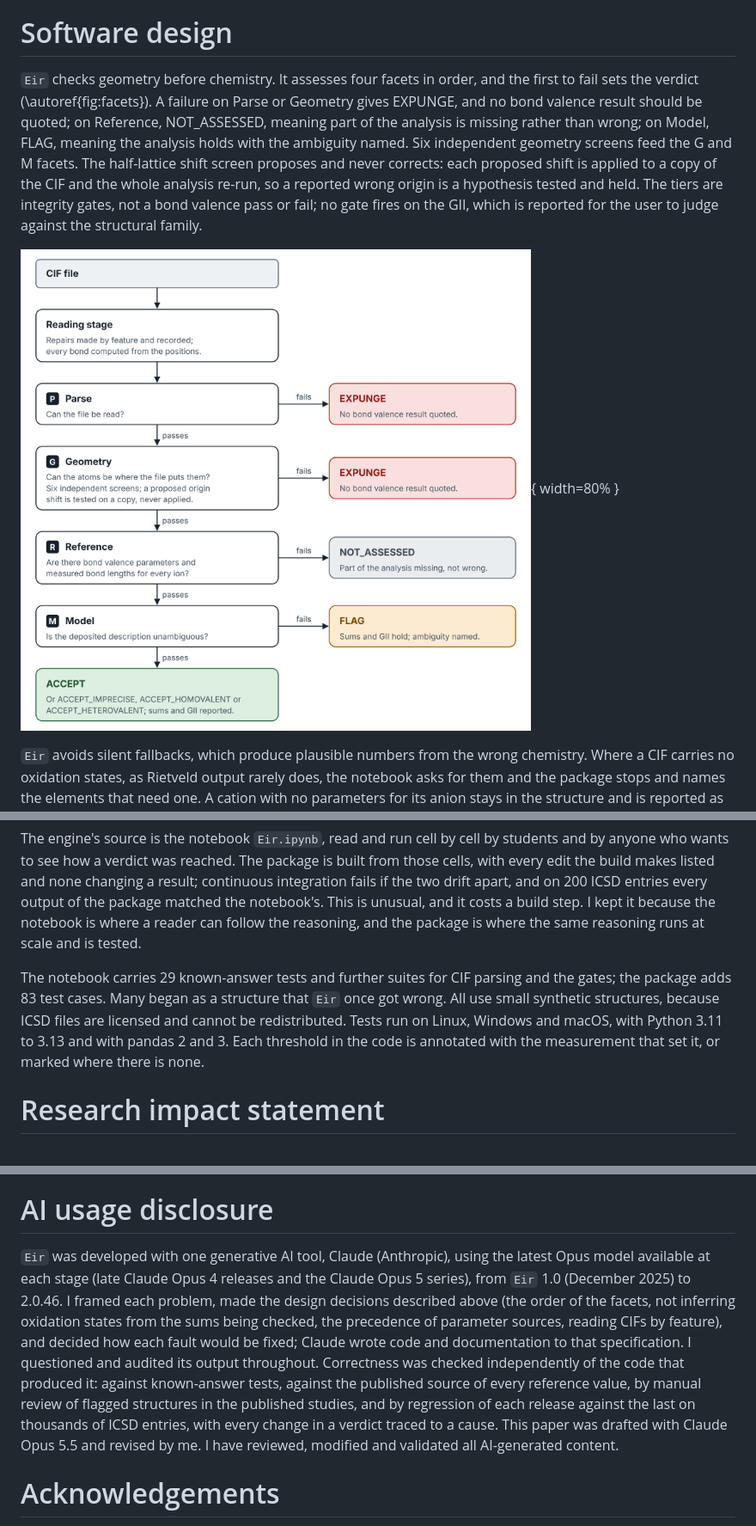
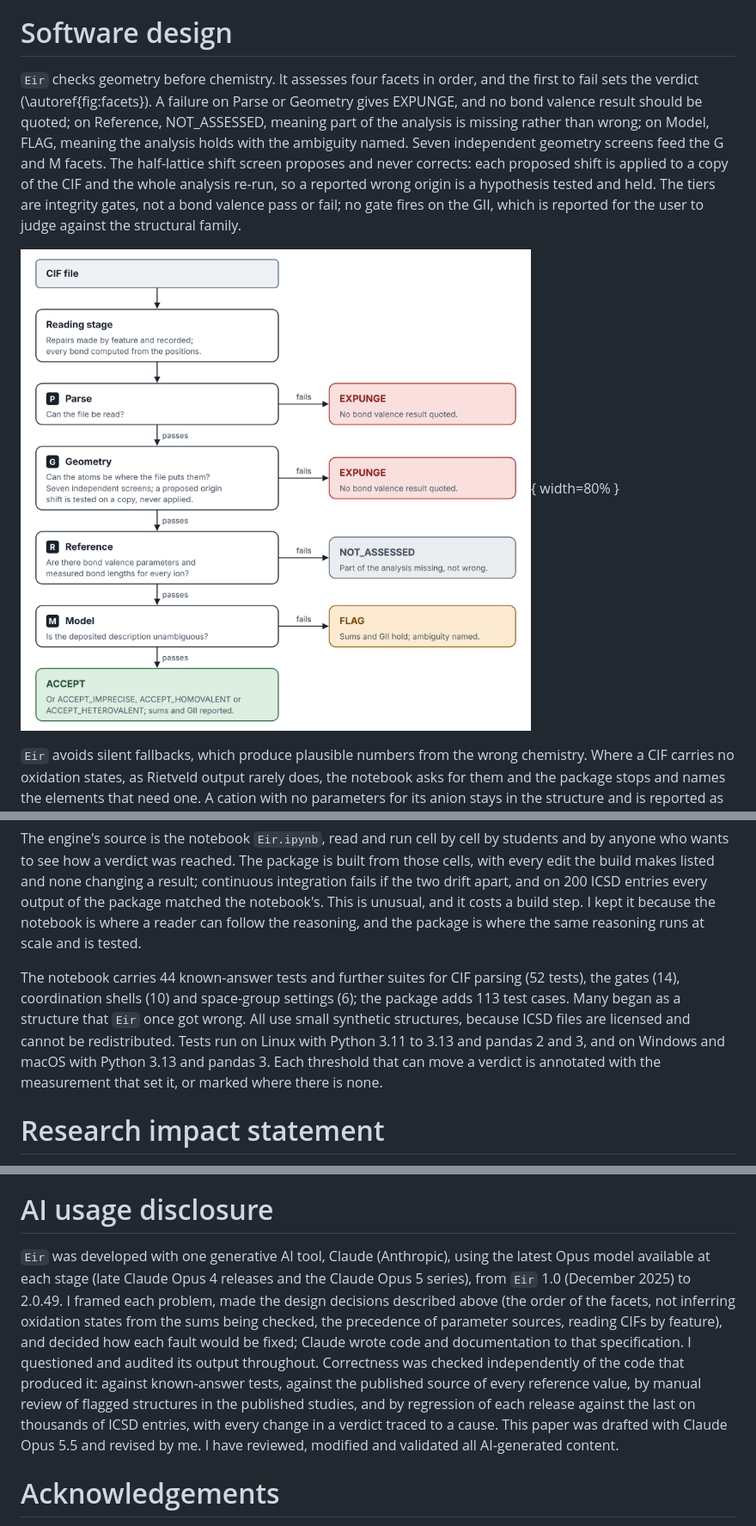
Before and after one commit to SuperBladesman/Eir, a Markdown page: paper/paper.md, 3 parts joined by grey strips. Shown at 86% size. GitHub-like rendering; pictures changed too: paper/facets.png.

```diff
--- a/paper/paper.md
+++ b/paper/paper.md
@@ -48,7 +48,7 @@ Several programs compute bond valence sums. `SoftBV` [@Chen2019], whose paramete
 
 # Software design
 
-`Eir` checks geometry before chemistry. It assesses four facets in order, and the first to fail sets the verdict (\autoref{fig:facets}). A failure on Parse or Geometry gives EXPUNGE, and no bond valence result should be quoted; on Reference, NOT_ASSESSED, meaning part of the analysis is missing rather than wrong; on Model, FLAG, meaning the analysis holds with the ambiguity named. Six independent geometry screens feed the G and M facets. The half-lattice shift screen proposes and never corrects: each proposed shift is applied to a copy of the CIF and the whole analysis re-run, so a reported wrong origin is a hypothesis tested and held. The tiers are integrity gates, not a bond valence pass or fail; no gate fires on the GII, which is reported for the user to judge against the structural family.
+`Eir` checks geometry before chemistry. It assesses four facets in order, and the first to fail sets the verdict (\autoref{fig:facets}). A failure on Parse or Geometry gives EXPUNGE, and no bond valence result should be quoted; on Reference, NOT_ASSESSED, meaning part of the analysis is missing rather than wrong; on Model, FLAG, meaning the analysis holds with the ambiguity named. Seven independent geometry screens feed the G and M facets. The half-lattice shift screen proposes and never corrects: each proposed shift is applied to a copy of the CIF and the whole analysis re-run, so a reported wrong origin is a hypothesis tested and held. The tiers are integrity gates, not a bond valence pass or fail; no gate fires on the GII, which is reported for the user to judge against the structural family.
 
 ![The order in which `Eir` assesses a structure; the first facet to fail sets the verdict.\label{fig:facets}](facets.png){ width=80% }
 
@@ -58,7 +58,7 @@ Every bond valence parameter records its source and the anion charge it was fitt
 
 The engine's source is the notebook `Eir.ipynb`, read and run cell by cell by students and by anyone who wants to see how a verdict was reached. The package is built from those cells, with every edit the build makes listed and none changing a result; continuous integration fails if the two drift apart, and on 200 ICSD entries every output of the package matched the notebook's. This is unusual, and it costs a build step. I kept it because the notebook is where a reader can follow the reasoning, and the package is where the same reasoning runs at scale and is tested.
 
-The notebook carries 29 known-answer tests and further suites for CIF parsing and the gates; the package adds 83 test cases. Many began as a structure that `Eir` once got wrong. All use small synthetic structures, because ICSD files are licensed and cannot be redistributed. Tests run on Linux, Windows and macOS, with Python 3.11 to 3.13 and with pandas 2 and 3. Each threshold in the code is annotated with the measurement that set it, or marked where there is none.
+The notebook carries 44 known-answer tests and further suites for CIF parsing (52 tests), the gates (14), coordination shells (10) and space-group settings (6); the package adds 113 test cases. Many began as a structure that `Eir` once got wrong. All use small synthetic structures, because ICSD files are licensed and cannot be redistributed. Tests run on Linux with Python 3.11 to 3.13 and pandas 2 and 3, and on Windows and macOS with Python 3.13 and pandas 3. Each threshold that can move a verdict is annotated with the measurement that set it, or marked where there is none.
 
 # Research impact statement
 
@@ -68,7 +68,7 @@ Version 2.0.46 was tested against 4,806 ICSD structures in four families (1,881
 
 # AI usage disclosure
 
-`Eir` was developed with one generative AI tool, Claude (Anthropic), using the latest Opus model available at each stage (late Claude Opus 4 releases and the Claude Opus 5 series), from `Eir` 1.0 (December 2025) to 2.0.46. I framed each problem, made the design decisions described above (the order of the facets, not inferring oxidation states from the sums being checked, the precedence of parameter sources, reading CIFs by feature), and decided how each fault would be fixed; Claude wrote code and documentation to that specification. I questioned and audited its output throughout. Correctness was checked independently of the code that produced it: against known-answer tests, against the published source of every reference value, by manual review of flagged structures in the published studies, and by regression of each release against the last on thousands of ICSD entries, with every change in a verdict traced to a cause. This paper was drafted with Claude Opus 5.5 and revised by me. I have reviewed, modified and validated all AI-generated content.
+`Eir` was developed with one generative AI tool, Claude (Anthropic), using the latest Opus model available at each stage (late Claude Opus 4 releases and the Claude Opus 5 series), from `Eir` 1.0 (December 2025) to 2.0.49. I framed each problem, made the design decisions described above (the order of the facets, not inferring oxidation states from the sums being checked, the precedence of parameter sources, reading CIFs by feature), and decided how each fault would be fixed; Claude wrote code and documentation to that specification. I questioned and audited its output throughout. Correctness was checked independently of the code that produced it: against known-answer tests, against the published source of every reference value, by manual review of flagged structures in the published studies, and by regression of each release against the last on thousands of ICSD entries, with every change in a verdict traced to a cause. This paper was drafted with Claude Opus 5.5 and revised by me. I have reviewed, modified and validated all AI-generated content.
 
 # Acknowledgements
 
```
Also changed, not shown: CHANGELOG.md (+4 -0 lines), README.md (+3 -2 lines), 6 other files.
